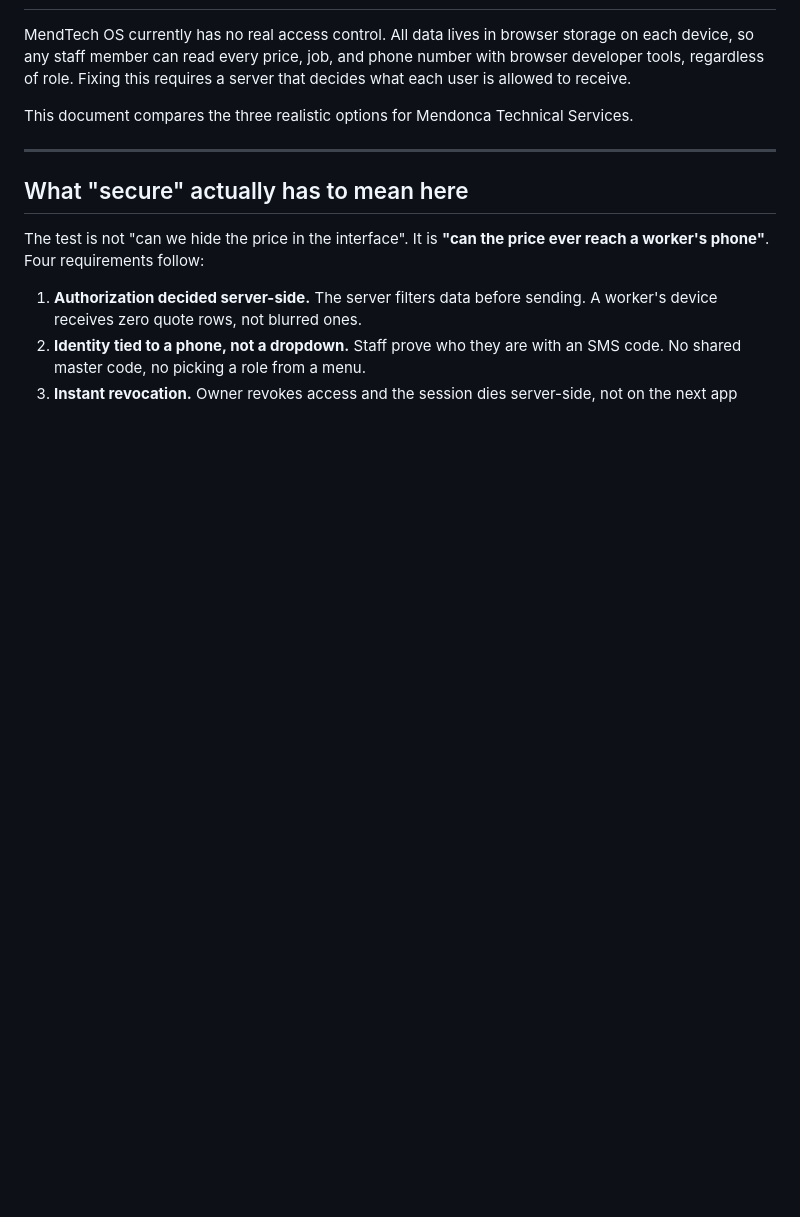
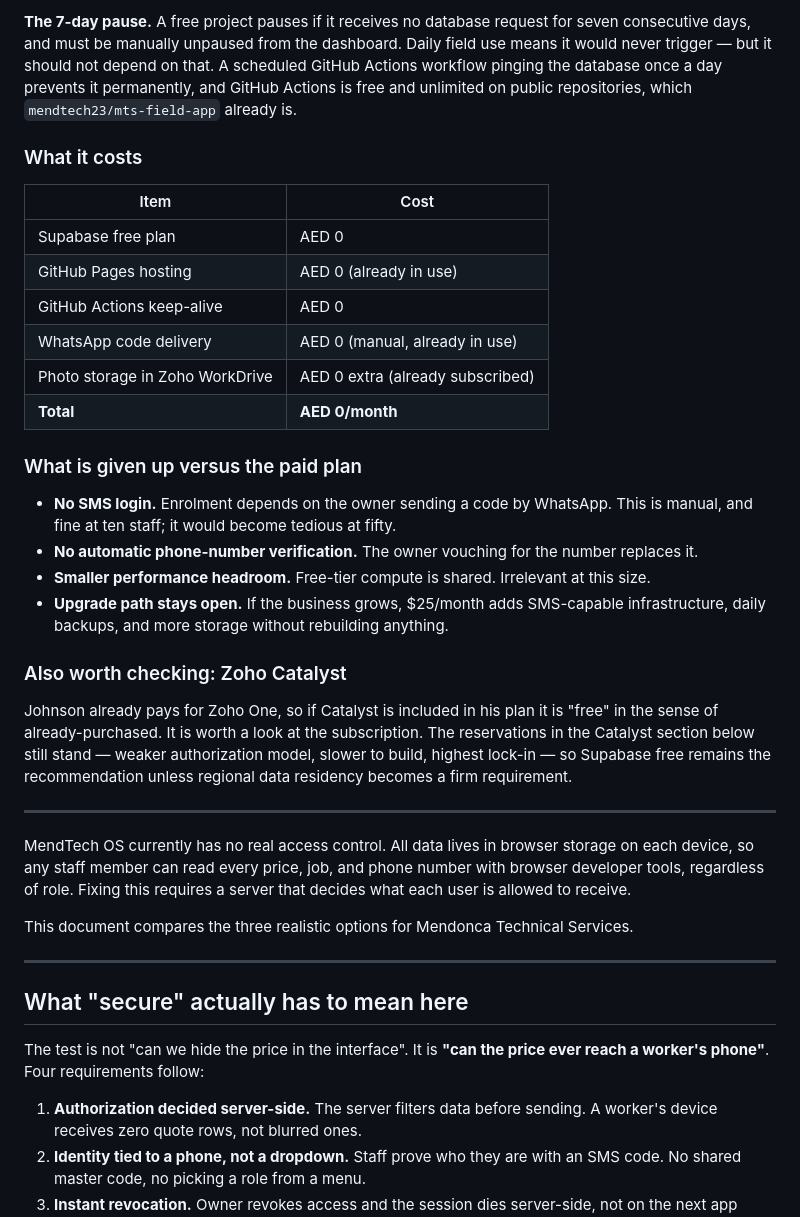
Before and after one commit to mendtech23/mts-field-app, a Markdown page: docs/BACKEND_OPTIONS.md, the part around one of its changes. GitHub-like rendering; blank space fills up the shorter version.

```diff
--- a/docs/BACKEND_OPTIONS.md
+++ b/docs/BACKEND_OPTIONS.md
@@ -2,3 +68,38 @@
+**The 7-day pause.** A free project pauses if it receives no database request for seven
+consecutive days, and must be manually unpaused from the dashboard. Daily field use means it would
+never trigger — but it should not depend on that. A scheduled GitHub Actions workflow pinging the
+database once a day prevents it permanently, and GitHub Actions is free and unlimited on public
+repositories, which `mendtech23/mts-field-app` already is.
+
+### What it costs
+
+| Item | Cost |
+|---|---|
+| Supabase free plan | AED 0 |
+| GitHub Pages hosting | AED 0 (already in use) |
+| GitHub Actions keep-alive | AED 0 |
+| WhatsApp code delivery | AED 0 (manual, already in use) |
+| Photo storage in Zoho WorkDrive | AED 0 extra (already subscribed) |
+| **Total** | **AED 0/month** |
+
+### What is given up versus the paid plan
+
+- **No SMS login.** Enrolment depends on the owner sending a code by WhatsApp. This is manual, and
+  fine at ten staff; it would become tedious at fifty.
+- **No automatic phone-number verification.** The owner vouching for the number replaces it.
+- **Smaller performance headroom.** Free-tier compute is shared. Irrelevant at this size.
+- **Upgrade path stays open.** If the business grows, $25/month adds SMS-capable infrastructure,
+  daily backups, and more storage without rebuilding anything.
+
+### Also worth checking: Zoho Catalyst
+
+Johnson already pays for Zoho One, so if Catalyst is included in his plan it is "free" in the sense
+of already-purchased. It is worth a look at the subscription. The reservations in the Catalyst
+section below still stand — weaker authorization model, slower to build, highest lock-in — so
+Supabase free remains the recommendation unless regional data residency becomes a firm requirement.
+
+---
+
 
 MendTech OS currently has no real access control. All data lives in browser storage on each device, so any staff member can read every price, job, and phone number with browser developer tools, regardless of role. Fixing this requires a server that decides what each user is allowed to receive.
 
```
Also changed, not shown: other parts of docs/BACKEND_OPTIONS.md (+85 -11 lines).
